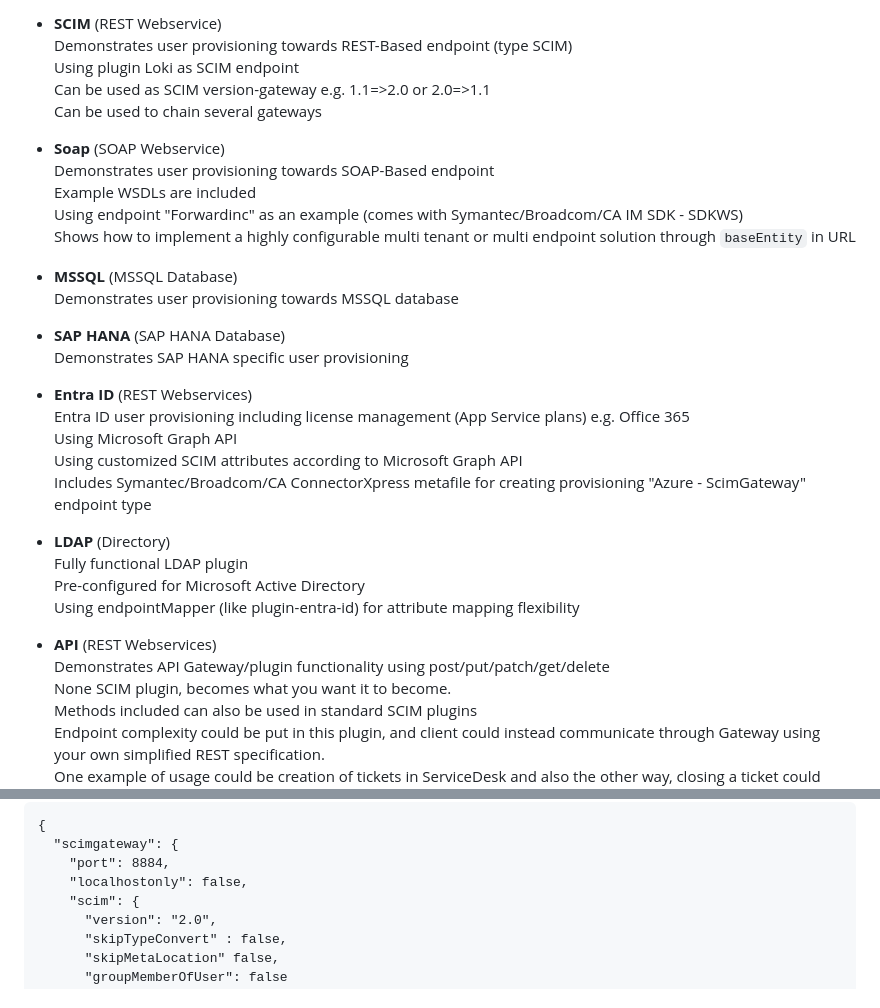
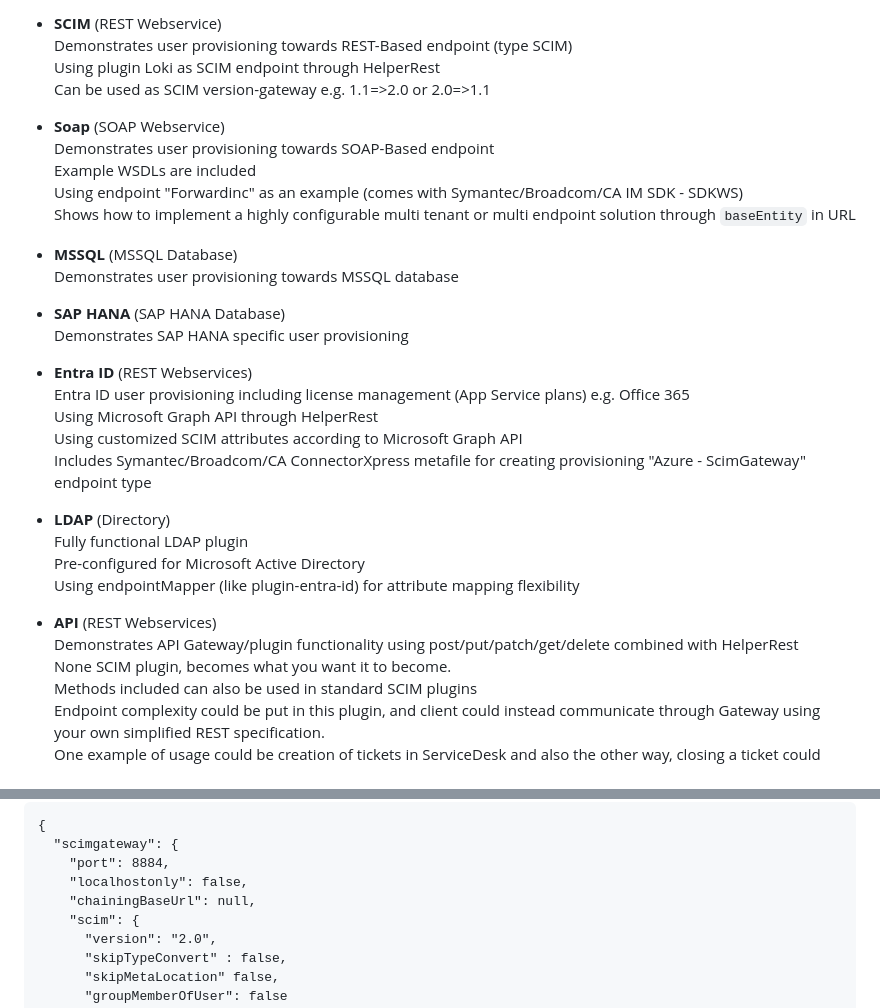
Before and after one commit to jelhub/scimgateway, a Markdown page: README.md, 2 parts joined by grey strips. Drawn GitHub-style.

Commit message:
cosmetics

```diff
--- a/README.md
+++ b/README.md
@@ -59,10 +59,8 @@ Shows how to implement a highly configurable multi tenant or multi endpoint solu
 
 * **SCIM** (REST Webservice)
 Demonstrates user provisioning towards REST-Based endpoint (type SCIM)
-Using plugin Loki as SCIM endpoint
+Using plugin Loki as SCIM endpoint through HelperRest
 Can be used as SCIM version-gateway e.g. 1.1=>2.0 or 2.0=>1.1
-Can be used to chain several gateways
-
 
 * **Soap** (SOAP Webservice)
 Demonstrates user provisioning towards SOAP-Based endpoint
@@ -78,7 +76,7 @@ Demonstrates SAP HANA specific user provisioning
 
 * **Entra ID** (REST Webservices)
 Entra ID user provisioning including license management (App Service plans) e.g. Office 365
-Using Microsoft Graph API
+Using Microsoft Graph API through HelperRest
 Using customized SCIM attributes according to Microsoft Graph API
 Includes Symantec/Broadcom/CA ConnectorXpress metafile for creating provisioning "Azure - ScimGateway" endpoint type
 
@@ -88,7 +86,7 @@ Pre-configured for Microsoft Active Directory
 Using endpointMapper (like plugin-entra-id) for attribute mapping flexibility
 
 * **API** (REST Webservices)
-Demonstrates API Gateway/plugin functionality using post/put/patch/get/delete
+Demonstrates API Gateway/plugin functionality using post/put/patch/get/delete combined with HelperRest
 None SCIM plugin, becomes what you want it to become.
 Methods included can also be used in standard SCIM plugins
 Endpoint complexity could be put in this plugin, and client could instead communicate through Gateway using your own simplified REST specification.
@@ -210,6 +208,7 @@ Below shows an example of config\plugin-saphana.json
 	  "scimgateway": {
 	    "port": 8884,
 	    "localhostonly": false,
+	    "chainingBaseUrl": null,
         "scim": {
           "version": "2.0",
           "skipTypeConvert" : false,
```
